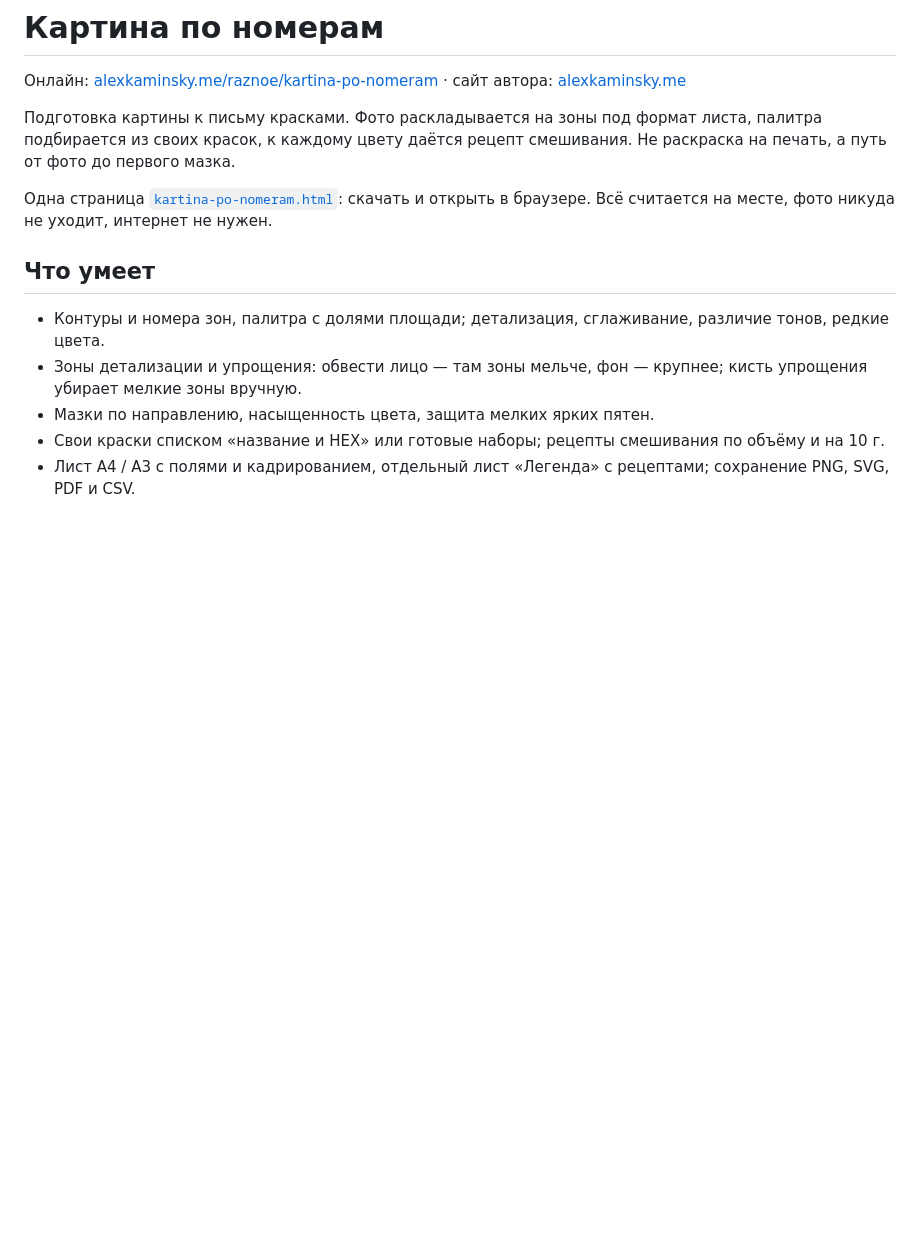
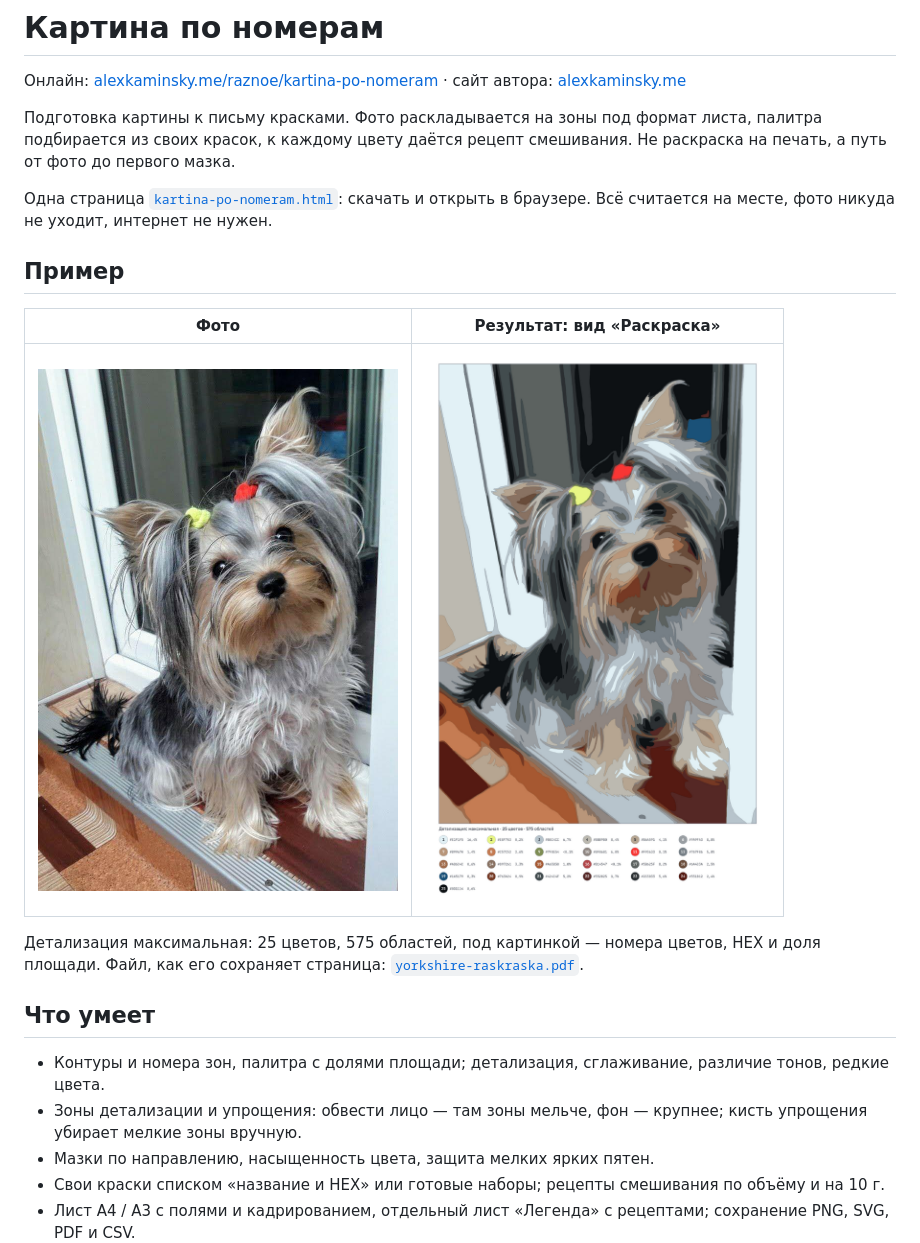
Before and after one commit to allexx51-dev/kartina-po-nomeram, a Markdown page: README.md, the part around the change. Drawn GitHub-style; pictures changed too: examples/yorkshire-foto.jpg (added), examples/yorkshire-raskraska.png (added); blank space fills up the shorter version.

Commit message:
README: пример — фото и результат
Co-Authored-By: Claude Opus 5.5 <noreply@anthropic.com>
Claude-Session: https://claude.ai/code/session_012GTdTYwavzCnbHYQf1w1BA

```diff
--- a/README.md
+++ b/README.md
@@ -5,6 +5,14 @@
 Подготовка картины к письму красками. Фото раскладывается на зоны под формат листа, палитра подбирается из своих красок, к каждому цвету даётся рецепт смешивания. Не раскраска на печать, а путь от фото до первого мазка.
 
 Одна страница [`kartina-po-nomeram.html`](kartina-po-nomeram.html): скачать и открыть в браузере. Всё считается на месте, фото никуда не уходит, интернет не нужен.
+
+## Пример
+
+| Фото | Результат: вид «Раскраска» |
+|---|---|
+| <img src="examples/yorkshire-foto.jpg" width="360" alt="Йоркширский терьер, исходное фото"> | <img src="examples/yorkshire-raskraska.png" width="360" alt="Тот же снимок после обработки: зоны с номерами и палитра"> |
+
+Детализация максимальная: 25 цветов, 575 областей, под картинкой — номера цветов, HEX и доля площади. Файл, как его сохраняет страница: [`yorkshire-raskraska.pdf`](examples/yorkshire-raskraska.pdf).
 
 ## Что умеет
 
```
Also changed, not shown: 1 other file.
